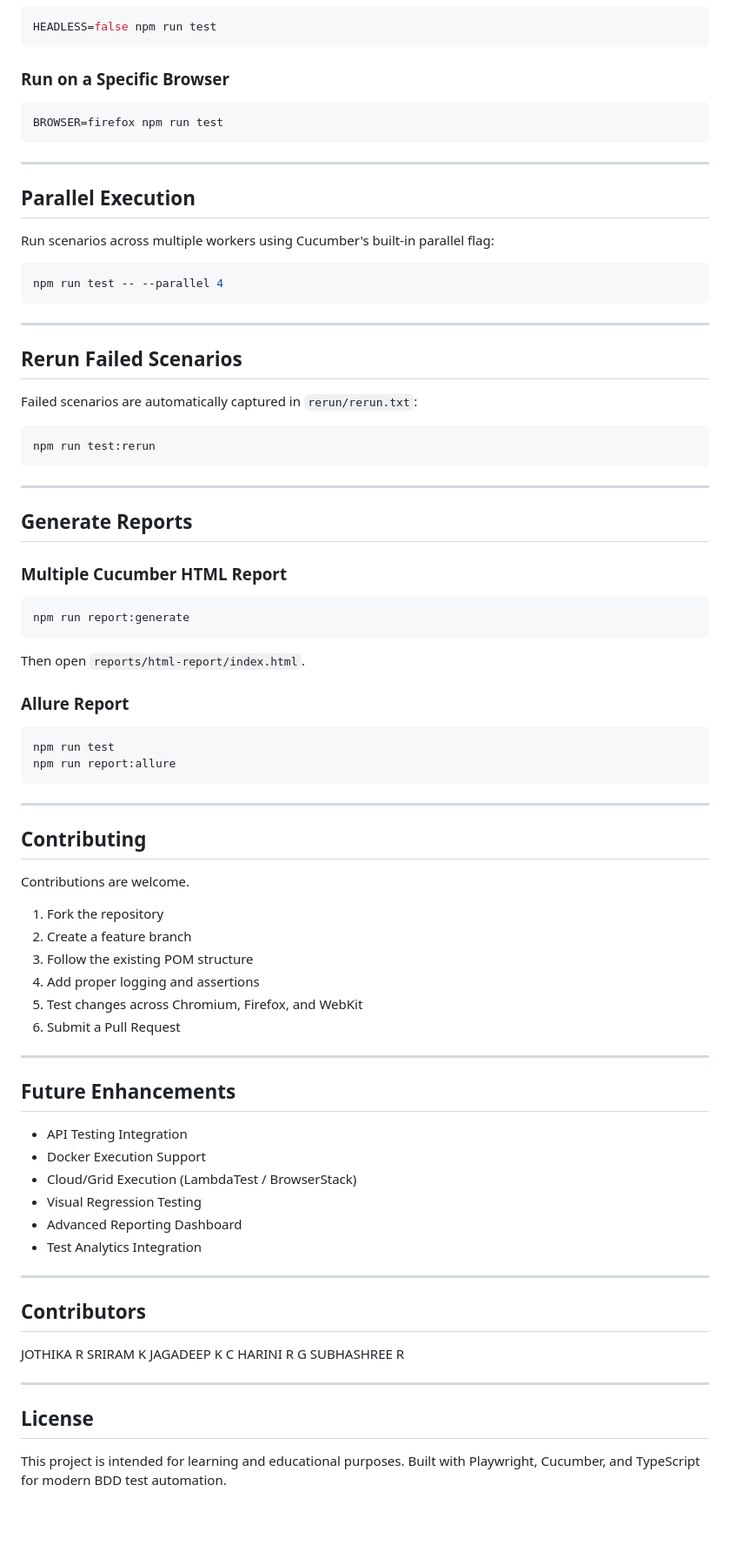
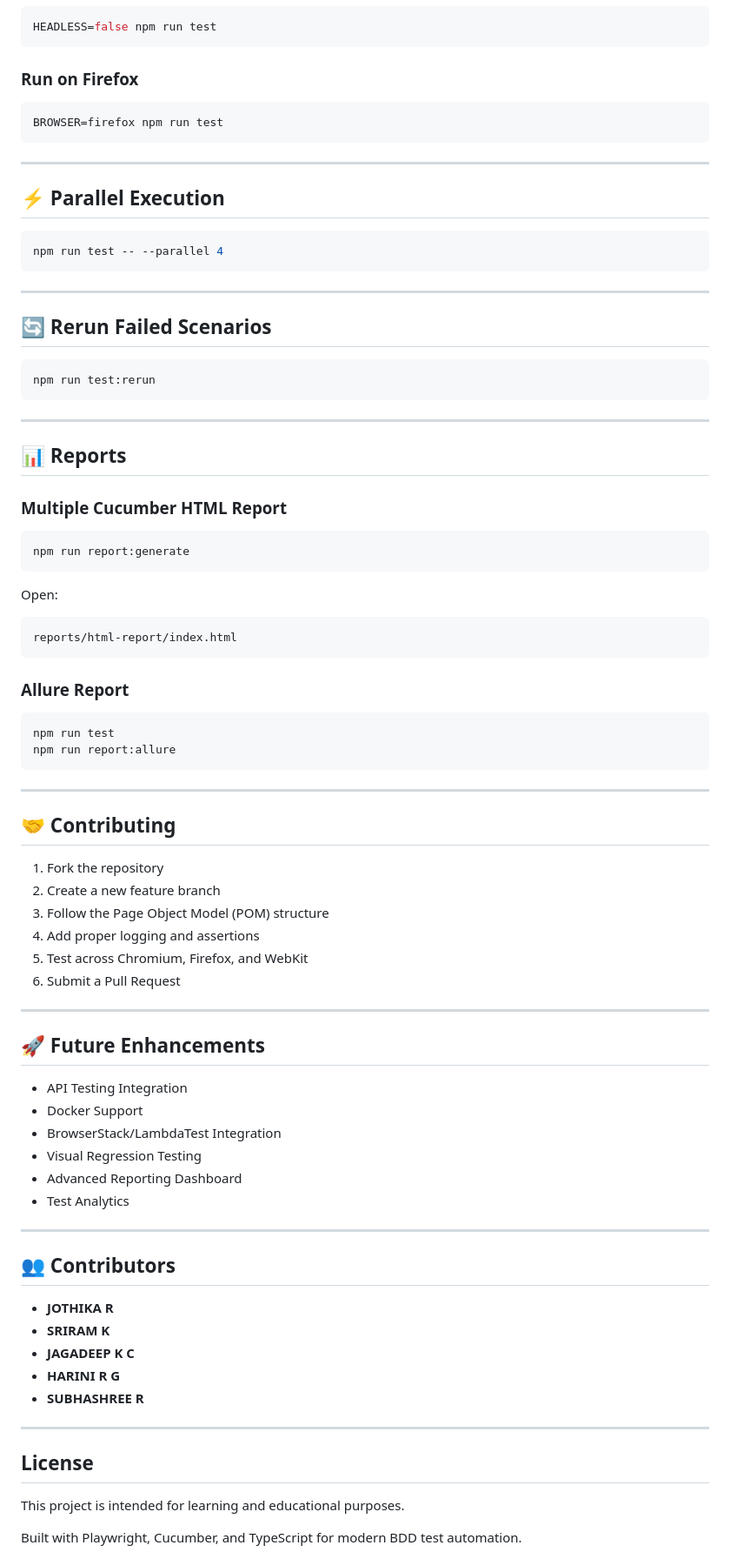
Before and after one commit to raviravi31799-crypto/LMS_PLAYWRIGHT, a Markdown page: readme.md, the part around one of its changes. Shown at 87% size. Drawn GitHub-style; blank space fills up the shorter version.

````diff
--- a/readme.md
+++ b/readme.md
@@ -161,7 +165,7 @@ npm run test -- --tags "@smoke and not @wip"
 HEADLESS=false npm run test
 ```
 
-### Run on a Specific Browser
+### Run on Firefox
 
 ```bash
 BROWSER=firefox npm run test
@@ -169,9 +173,7 @@ BROWSER=firefox npm run test
 
 ---
 
-## Parallel Execution
-
-Run scenarios across multiple workers using Cucumber's built-in parallel flag:
+## ⚡ Parallel Execution
 
 ```bash
 npm run test -- --parallel 4
@@ -179,9 +181,7 @@ npm run test -- --parallel 4
 
 ---
 
-## Rerun Failed Scenarios
-
-Failed scenarios are automatically captured in `rerun/rerun.txt`:
+## 🔄 Rerun Failed Scenarios
 
 ```bash
 npm run test:rerun
@@ -189,7 +189,7 @@ npm run test:rerun
 
 ---
 
-## Generate Reports
+## 📊 Reports
 
 ### Multiple Cucumber HTML Report
 
@@ -197,7 +197,11 @@ npm run test:rerun
 npm run report:generate
 ```
 
-Then open `reports/html-report/index.html`.
+Open:
+
+```text
+reports/html-report/index.html
+```
 
 ### Allure Report
 
@@ -208,45 +212,40 @@ npm run report:allure
 
 ---
 
-
-
-
-
-## Contributing
-
-Contributions are welcome.
+## 🤝 Contributing
 
 1. Fork the repository
-2. Create a feature branch
-3. Follow the existing POM structure
+2. Create a new feature branch
+3. Follow the Page Object Model (POM) structure
 4. Add proper logging and assertions
-5. Test changes across Chromium, Firefox, and WebKit
+5. Test across Chromium, Firefox, and WebKit
 6. Submit a Pull Request
 
 ---
 
-## Future Enhancements
+## 🚀 Future Enhancements
 
-* API Testing Integration
-* Docker Execution Support
-* Cloud/Grid Execution (LambdaTest / BrowserStack)
-* Visual Regression Testing
-* Advanced Reporting Dashboard
-* Test Analytics Integration
+- API Testing Integration
+- Docker Support
+- BrowserStack/LambdaTest Integration
+- Visual Regression Testing
+- Advanced Reporting Dashboard
+- Test Analytics
 
 ---
 
-## Contributors
+## 👥 Contributors
 
-  JOTHIKA R
-  SRIRAM K
-  JAGADEEP K C
-  HARINI R G
-  SUBHASHREE R
+- **JOTHIKA R**
+- **SRIRAM K**
+- **JAGADEEP K C**
+- **HARINI R G**
+- **SUBHASHREE R**
 
 ---
 
 ## License
 
 This project is intended for learning and educational purposes.
+
 Built with Playwright, Cucumber, and TypeScript for modern BDD test automation.
````
Also changed, not shown: other parts of readme.md (+65 -64 lines).
